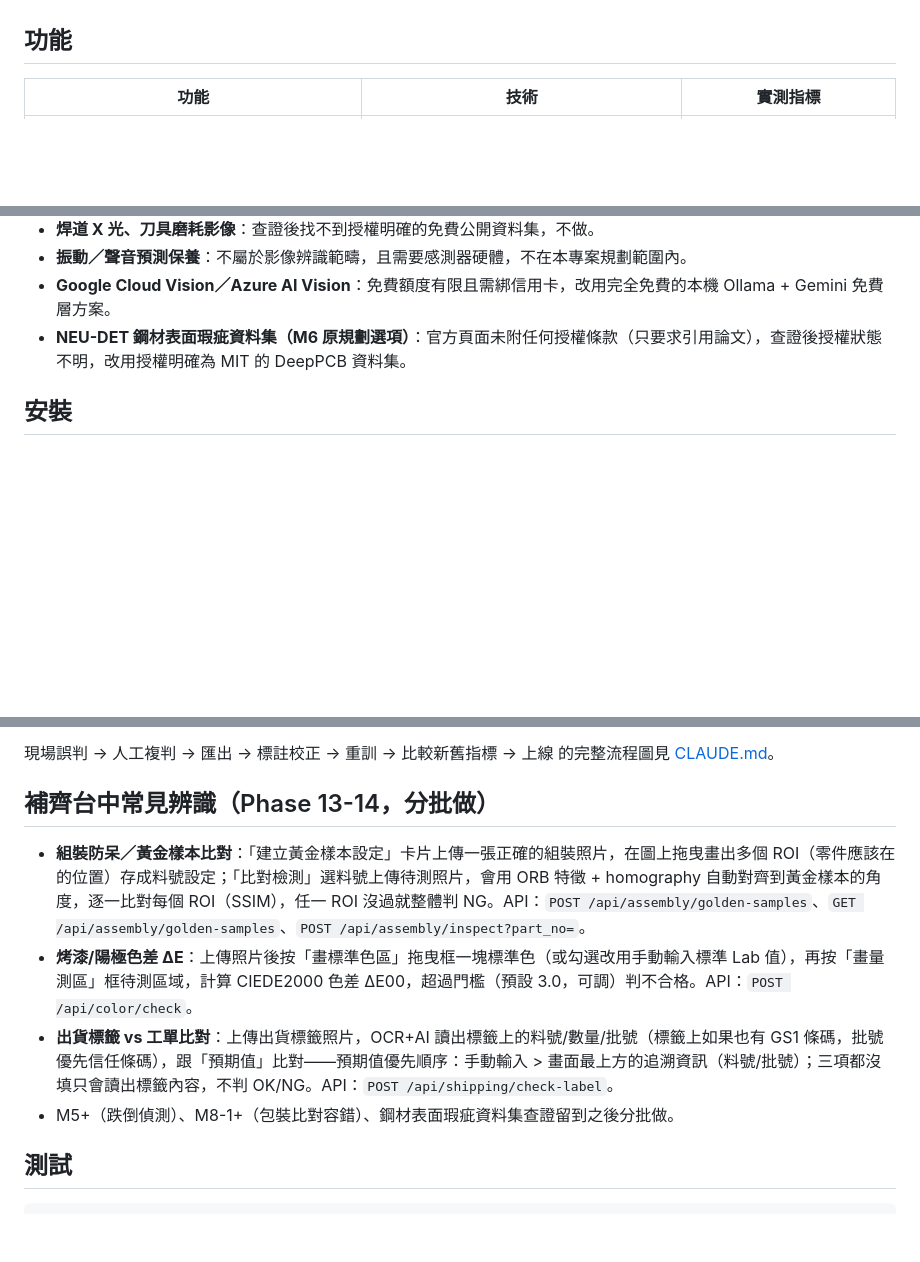
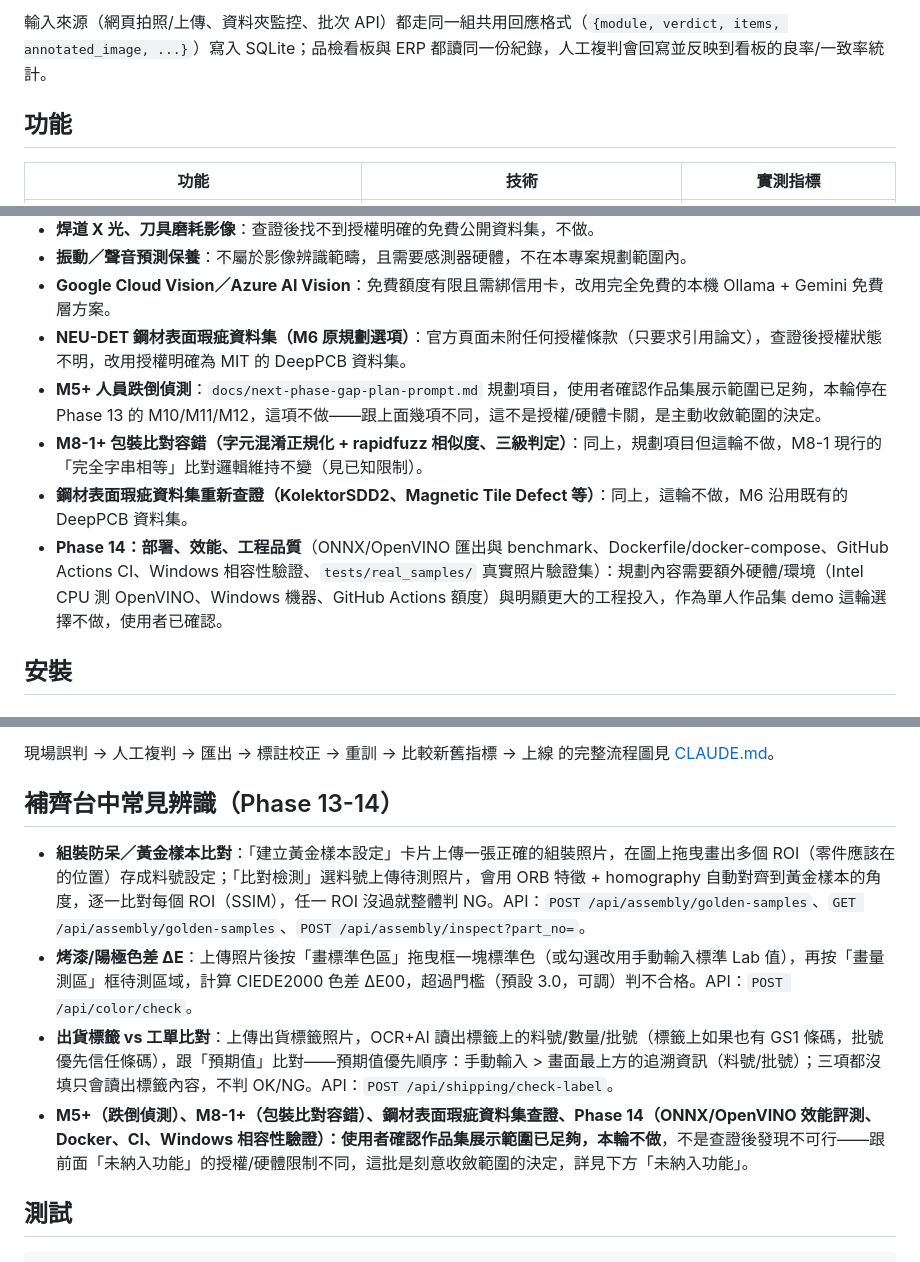
Before and after one commit to thothawei/vision-ai-demo, a Markdown page: README.md, 3 parts joined by grey strips. Drawn GitHub-style; blank space fills up the shorter version.

```diff
--- a/README.md
+++ b/README.md
@@ -6,3 +27,4 @@
+輸入來源（網頁拍照/上傳、資料夾監控、批次 API）都走同一組共用回應格式（`{module, verdict, items, annotated_image, ...}`）寫入 SQLite；品檢看板與 ERP 都讀同一份紀錄，人工複判會回寫並反映到看板的良率/一致率統計。
 
 ## 功能
 
@@ -71,6 +93,10 @@ venv/bin/python scripts/capture_screenshots.py
 - **振動／聲音預測保養**：不屬於影像辨識範疇，且需要感測器硬體，不在本專案規劃範圍內。
 - **Google Cloud Vision／Azure AI Vision**：免費額度有限且需綁信用卡，改用完全免費的本機 Ollama + Gemini 免費層方案。
 - **NEU-DET 鋼材表面瑕疵資料集（M6 原規劃選項）**：官方頁面未附任何授權條款（只要求引用論文），查證後授權狀態不明，改用授權明確為 MIT 的 DeepPCB 資料集。
+- **M5+ 人員跌倒偵測**：`docs/next-phase-gap-plan-prompt.md` 規劃項目，使用者確認作品集展示範圍已足夠，本輪停在 Phase 13 的 M10/M11/M12，這項不做——跟上面幾項不同，這不是授權/硬體卡關，是主動收斂範圍的決定。
+- **M8-1+ 包裝比對容錯（字元混淆正規化 + rapidfuzz 相似度、三級判定）**：同上，規劃項目但這輪不做，M8-1 現行的「完全字串相等」比對邏輯維持不變（見已知限制）。
+- **鋼材表面瑕疵資料集重新查證（KolektorSDD2、Magnetic Tile Defect 等）**：同上，這輪不做，M6 沿用既有的 DeepPCB 資料集。
+- **Phase 14：部署、效能、工程品質**（ONNX/OpenVINO 匯出與 benchmark、Dockerfile/docker-compose、GitHub Actions CI、Windows 相容性驗證、`tests/real_samples/` 真實照片驗證集）：規劃內容需要額外硬體/環境（Intel CPU 測 OpenVINO、Windows 機器、GitHub Actions 額度）與明顯更大的工程投入，作為單人作品集 demo 這輪選擇不做，使用者已確認。
 
 ## 安裝
 
@@ -226,12 +252,12 @@ python scripts/export_reviewed.py --module anomaly --out ./export_anomaly --cate
 
 現場誤判 → 人工複判 → 匯出 → 標註校正 → 重訓 → 比較新舊指標 → 上線 的完整流程圖見 [CLAUDE.md](CLAUDE.md)。
 
-## 補齊台中常見辨識（Phase 13-14，分批做）
+## 補齊台中常見辨識（Phase 13-14）
 
 - **組裝防呆／黃金樣本比對**：「建立黃金樣本設定」卡片上傳一張正確的組裝照片，在圖上拖曳畫出多個 ROI（零件應該在的位置）存成料號設定；「比對檢測」選料號上傳待測照片，會用 ORB 特徵 + homography 自動對齊到黃金樣本的角度，逐一比對每個 ROI（SSIM），任一 ROI 沒過就整體判 NG。API：`POST /api/assembly/golden-samples`、`GET /api/assembly/golden-samples`、`POST /api/assembly/inspect?part_no=`。
 - **烤漆/陽極色差 ΔE**：上傳照片後按「畫標準色區」拖曳框一塊標準色（或勾選改用手動輸入標準 Lab 值），再按「畫量測區」框待測區域，計算 CIEDE2000 色差 ΔE00，超過門檻（預設 3.0，可調）判不合格。API：`POST /api/color/check`。
 - **出貨標籤 vs 工單比對**：上傳出貨標籤照片，OCR+AI 讀出標籤上的料號/數量/批號（標籤上如果也有 GS1 條碼，批號優先信任條碼），跟「預期值」比對——預期值優先順序：手動輸入 > 畫面最上方的追溯資訊（料號/批號）；三項都沒填只會讀出標籤內容，不判 OK/NG。API：`POST /api/shipping/check-label`。
-- M5+（跌倒偵測）、M8-1+（包裝比對容錯）、鋼材表面瑕疵資料集查證留到之後分批做。
+- **M5+（跌倒偵測）、M8-1+（包裝比對容錯）、鋼材表面瑕疵資料集查證、Phase 14（ONNX/OpenVINO 效能評測、Docker、CI、Windows 相容性驗證）：使用者確認作品集展示範圍已足夠，本輪不做**，不是查證後發現不可行——跟前面「未納入功能」的授權/硬體限制不同，這批是刻意收斂範圍的決定，詳見下方「未納入功能」。
 
 ## 測試
 
```
Also changed, not shown: other parts of README.md (+22 -1 lines), CLAUDE.md (+10 -0 lines), docs/demo-script.md (added, +43 -0 lines).
